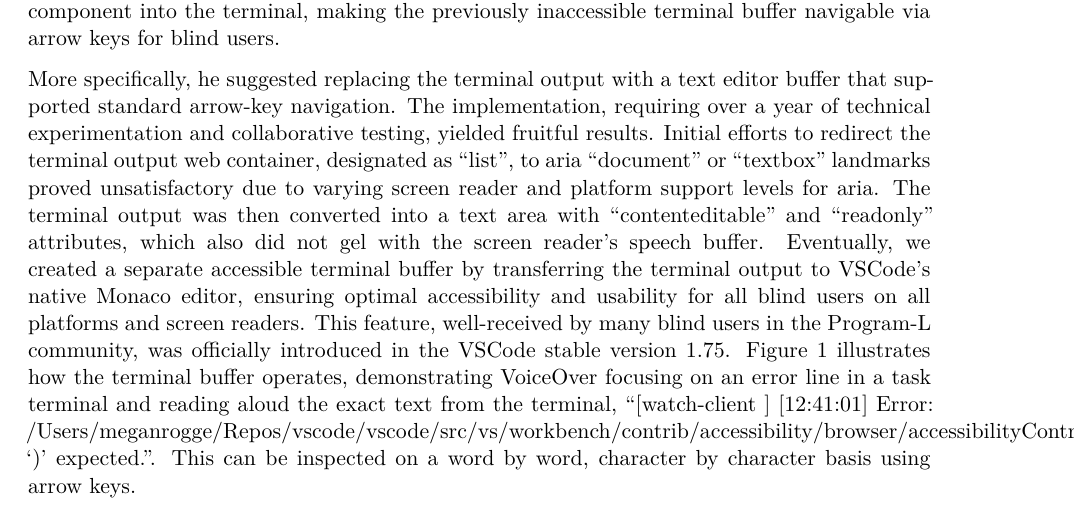
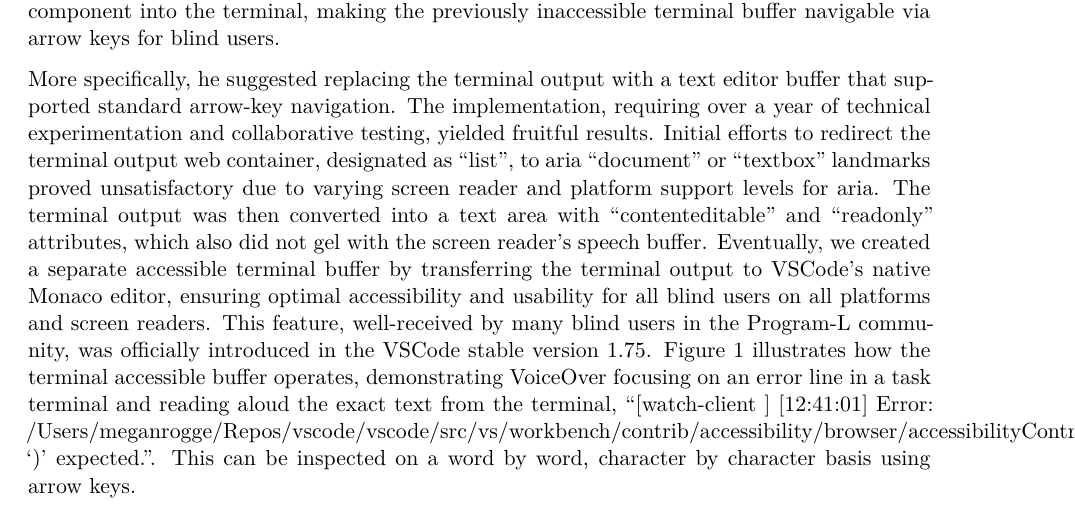
Before and after one commit to jooyoungseo/assets2023_vscode, a Quarto document (assets2023_vscode.qmd): part of page 4 of 11, cut so that both start at the same text. Rendered offline with R 4.5, knitr and Pandoc in place of Quarto, then LaTeX, with nearby package versions; drawn as R Markdown's standard PDF in place of the format the file asks for.

Commit message:
use exact terminology

```diff
--- a/assets2023_vscode.qmd
+++ b/assets2023_vscode.qmd
@@ -43,7 +43,7 @@ An additional concern is that `Ctrl+Up/DownArrow` navigation keys, designed to r
 
 JooYoung initiated a discussion on the official Microsoft VSCode GitHub page, bringing attention to these issues and proposing solutions ([microsoft/vscode#98918: Terminal output div container should be more accessible for screen readers](https://github.com/microsoft/vscode/issues/98918)). Megan, meanwhile, developed terminal shell integration, a feature allowing VS Code to comprehend terminal activities, facilitating user-friendly command navigation, command output copying, and more. JooYoung demonstrated that the terminal buffer remained inaccessible for screen reader users, as it didn't support arrow key navigation. He proposed that the output view's accessible experience be integrated into the terminal. Upon discussing with a colleague, Megan incorporated the same underlying component into the terminal, making the previously inaccessible terminal buffer navigable via arrow keys for blind users.
 
-More specifically, he suggested replacing the terminal output with a text editor buffer that supported standard arrow-key navigation. The implementation, requiring over a year of technical experimentation and collaborative testing, yielded fruitful results. Initial efforts to redirect the terminal output web container, designated as "list", to aria "document" or "textbox" landmarks proved unsatisfactory due to varying screen reader and platform support levels for aria. The terminal output was then converted into a text area with "contenteditable" and "readonly" attributes, which also did not gel with the screen reader's speech buffer. Eventually, we created a separate accessible terminal buffer by transferring the terminal output to VSCode's native Monaco editor, ensuring optimal accessibility and usability for all blind users on all platforms and screen readers. This feature, well-received by many blind users in the Program-L community, was officially introduced in the VSCode stable version 1.75. Figure 1 illustrates how the terminal buffer operates, demonstrating VoiceOver focusing on an error line in a task terminal and reading aloud the exact text from the terminal, "[watch-client    ] [12:41:01] Error: /Users/meganrogge/Repos/vscode/vscode/src/vs/workbench/contrib/accessibility/browser/accessibilityContributions.ts(198,63): ')' expected.". This can be inspected on a word by word, character by character basis using arrow keys.
+More specifically, he suggested replacing the terminal output with a text editor buffer that supported standard arrow-key navigation. The implementation, requiring over a year of technical experimentation and collaborative testing, yielded fruitful results. Initial efforts to redirect the terminal output web container, designated as "list", to aria "document" or "textbox" landmarks proved unsatisfactory due to varying screen reader and platform support levels for aria. The terminal output was then converted into a text area with "contenteditable" and "readonly" attributes, which also did not gel with the screen reader's speech buffer. Eventually, we created a separate accessible terminal buffer by transferring the terminal output to VSCode's native Monaco editor, ensuring optimal accessibility and usability for all blind users on all platforms and screen readers. This feature, well-received by many blind users in the Program-L community, was officially introduced in the VSCode stable version 1.75. Figure 1 illustrates how the terminal accessible buffer operates, demonstrating VoiceOver focusing on an error line in a task terminal and reading aloud the exact text from the terminal, "[watch-client    ] [12:41:01] Error: /Users/meganrogge/Repos/vscode/vscode/src/vs/workbench/contrib/accessibility/browser/accessibilityContributions.ts(198,63): ')' expected.". This can be inspected on a word by word, character by character basis using arrow keys.
 
 ![The terminal accessible buffer](images/terminal-accessible-buffer.png){#fig-buffer fig-alt="The terminal accessible buffer}
 
```
